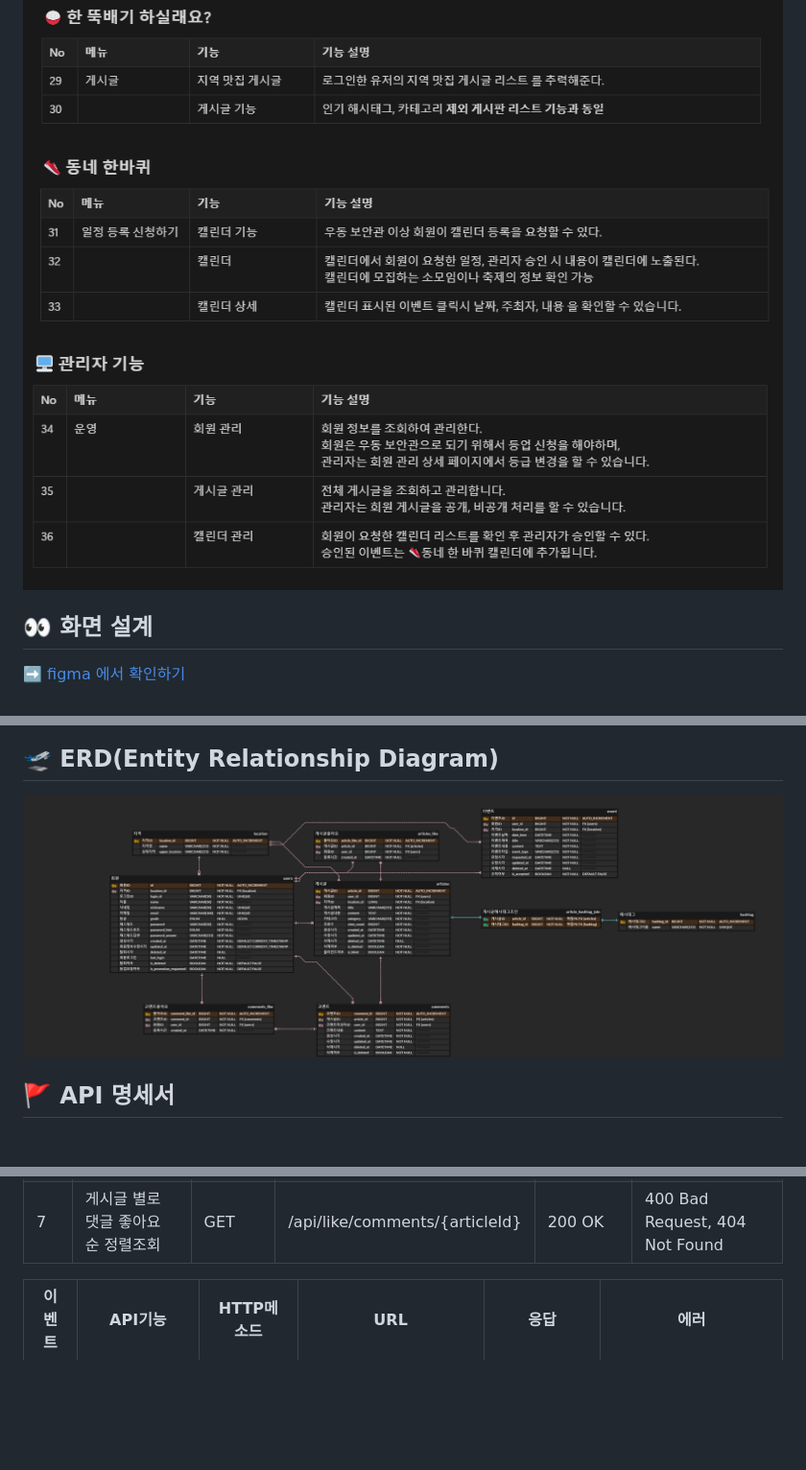
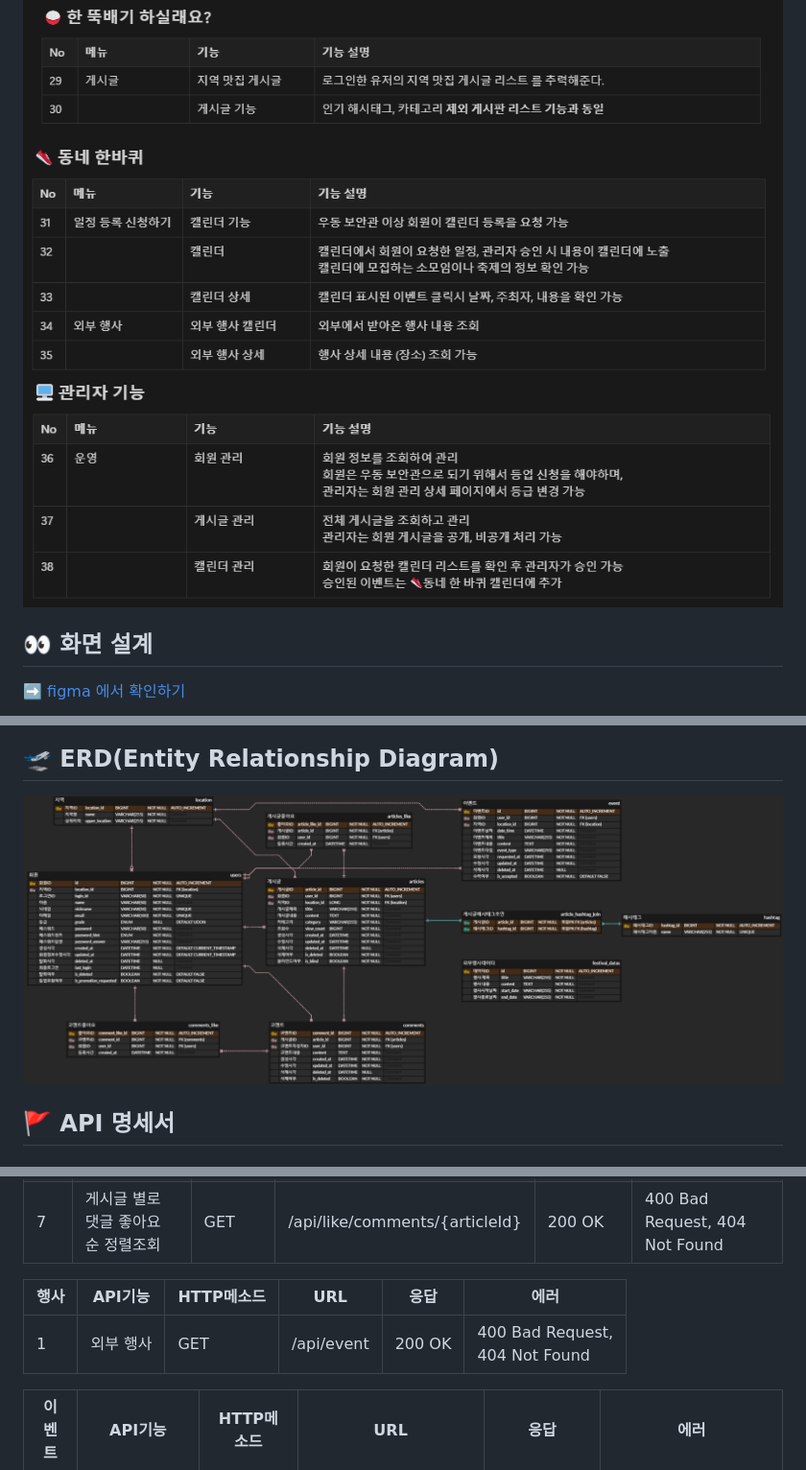
Before and after one commit to Estsoft-Udon/Udon_Community, a Markdown page: README.md, 3 parts joined by grey strips. Shown: that part at 96% size. GitHub-like rendering; pictures changed too: docs/erd.png, docs/func10.png, docs/func9.png; blank space fills up the shorter version.

Commit message:
fix: README 수정
행사 외부 api 추가로 인한 README 수정입니다

```diff
--- a/README.md
+++ b/README.md
@@ -148,6 +148,11 @@ gantt
 | 5                                                           | 게시글 좋아요 순 조회         | GET | /api/like/articles | 200 OK | 400 Bad Request, 404 Not Found      |
 | 6                                                           | 댓글 좋아요 순 조회          | GET | /api/like/comments | 200 OK | 400 Bad Request, 404 Not Found      |
 | 7                                                           | 게시글 별로 댓글 좋아요 순 정렬조회 | GET | /api/like/comments/{articleId} | 200 OK | 400 Bad Request, 404 Not Found      |
+
+
+| <span style = "color : pink; font-weight: bold;">행사</span> | API기능 | HTTP메소드 | URL | 응답 | 에러                                  |
+|-------------------------------------------------------------|-------| --- | --- | --- |-------------------------------------|
+| 1                                                           | 외부 행사 | GET | /api/event | 200 OK | 400 Bad Request,<br> 404 Not Found  |
 
 | <span style = "color : pink; font-weight: bold;">이벤트</span> | API기능 | HTTP메소드 | URL | 응답 | 에러                                  |
 |-------------------------------------------------------------| --- | --- | --- | --- |-------------------------------------|
```
